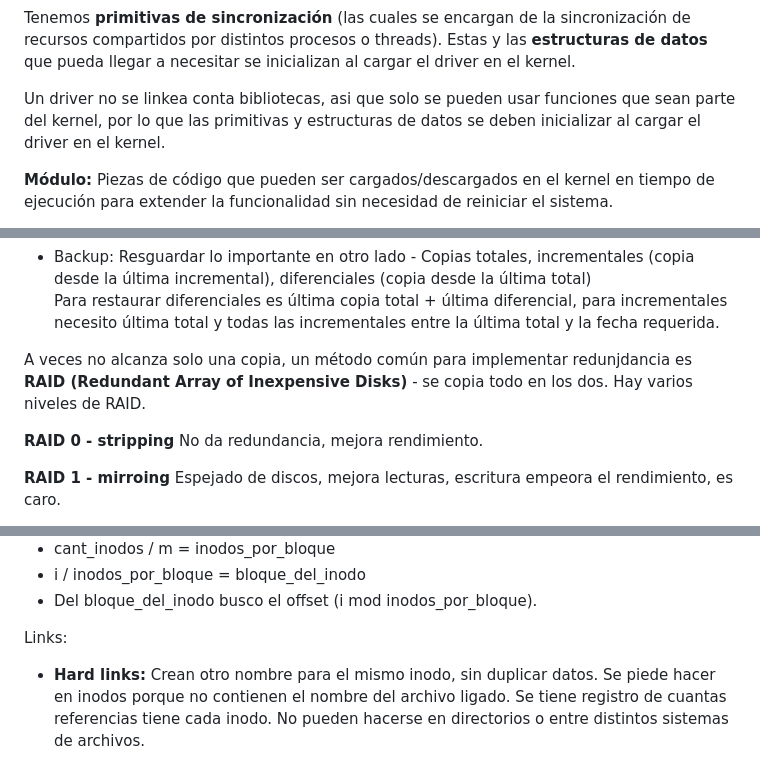
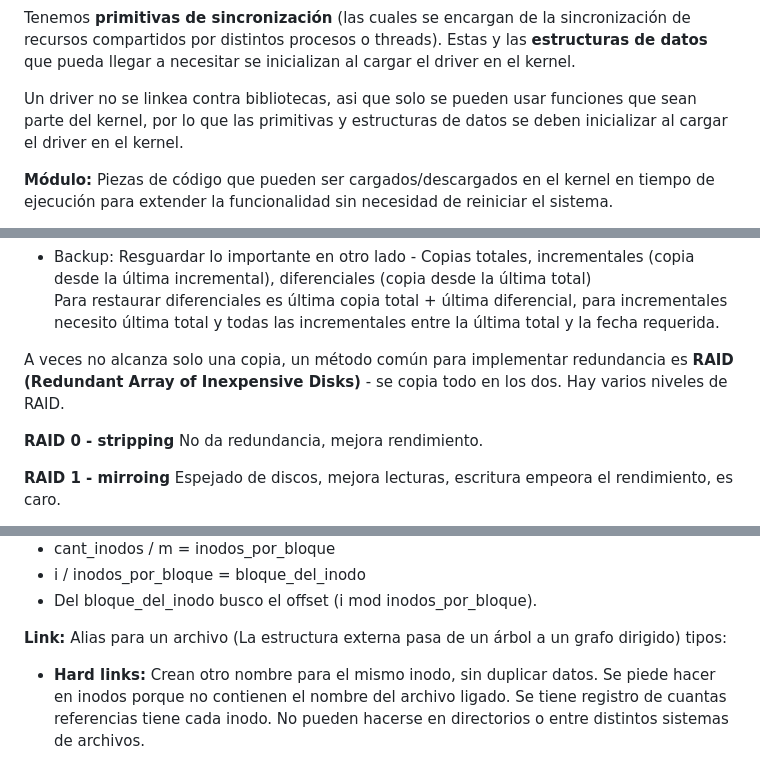
Before and after one commit to Mercedesllp/UBA-SO-2C2025, a Markdown page: Final/Resumen.md, 3 parts joined by grey strips. Rendered like a GitHub page.

Commit message:
Arreglos de ortografia y estructura

```diff
--- a/Final/Resumen.md
+++ b/Final/Resumen.md
@@ -329,7 +329,7 @@ Varios procesos pueden querer **ejecutar el driver a la vez**, por esto se gener
 
 Tenemos **primitivas de sincronización** (las cuales se encargan de la sincronización de recursos compartidos por distintos procesos o threads). Estas y las **estructuras de datos** que pueda llegar a necesitar se inicializan al cargar el driver en el kernel.
 
-Un driver no se linkea conta bibliotecas, asi que solo se pueden usar funciones que sean parte del kernel, por lo que las primitivas y estructuras de datos se deben inicializar al cargar el driver en el kernel.
+Un driver no se linkea contra bibliotecas, asi que solo se pueden usar funciones que sean parte del kernel, por lo que las primitivas y estructuras de datos se deben inicializar al cargar el driver en el kernel.
 
 **Módulo:** Piezas de código que pueden ser cargados/descargados en el kernel en tiempo de ejecución para extender la funcionalidad  sin necesidad de reiniciar el sistema.
 
@@ -373,7 +372,7 @@ Estrategias de protección:
 - Backup: Resguardar lo importante en otro lado - Copias totales, incrementales (copia desde la última incremental), diferenciales (copia desde la última total)
 Para restaurar diferenciales es última copia total + última diferencial, para incrementales necesito última total y todas las incrementales entre la última total y la fecha requerida.
 
-A veces no alcanza solo una copia, un método común para implementar redunjdancia es **RAID (Redundant Array of Inexpensive Disks)** - se copia todo en los dos. Hay varios niveles de RAID.
+A veces no alcanza solo una copia, un método común para implementar redundancia es **RAID (Redundant Array of Inexpensive Disks)** - se copia todo en los dos. Hay varios niveles de RAID.
 
 **RAID 0 - stripping** No da redundancia, mejora rendimiento.
 
@@ -457,7 +455,7 @@ Pára encontrar un inodo específico del cual sé el nro (n):
 - i / inodos_por_bloque = bloque_del_inodo
 - Del bloque_del_inodo busco el offset (i mod inodos_por_bloque).
 
-Links:
+**Link:** Alias para un archivo (La estructura externa pasa de un árbol a un grafo dirigido) tipos:
 
 - **Hard links:** Crean otro nombre para el mismo inodo, sin duplicar datos. Se piede hacer en inodos porque no contienen el nombre del archivo ligado. Se tiene registro de cuantas referencias tiene cada inodo. No pueden hacerse en directorios o entre distintos sistemas de archivos.
 
```
Also changed, not shown: other parts of Final/Resumen.md (+32 -34 lines).
